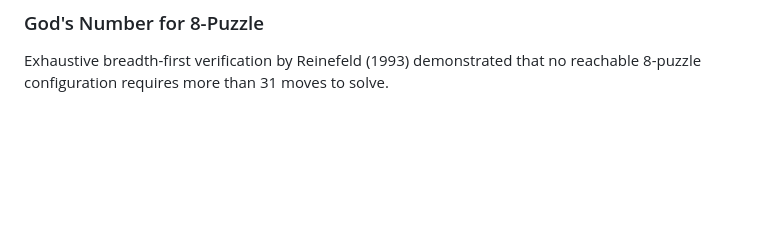
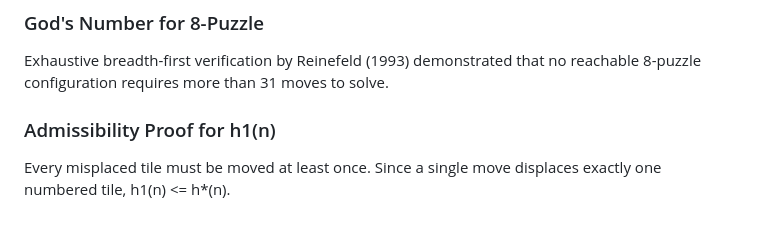
Before and after one commit to lakshyamehrotra28/AI-8Puzzle-Visualizer, a Markdown page: docs/algorithm-explanation.md, the part around the change. Drawn GitHub-style; blank space fills up the shorter version.

Commit message:
docs: add formal proof of Misplaced Tiles admissibility

```diff
--- a/docs/algorithm-explanation.md
+++ b/docs/algorithm-explanation.md
@@ -327,3 +327,7 @@ Let G = (V, E) be an undirected graph where V is the set of 181,440 reachable bo
 
 ### God's Number for 8-Puzzle
 Exhaustive breadth-first verification by Reinefeld (1993) demonstrated that no reachable 8-puzzle configuration requires more than 31 moves to solve.
+
+
+### Admissibility Proof for h1(n)
+Every misplaced tile must be moved at least once. Since a single move displaces exactly one numbered tile, h1(n) <= h*(n).
```
